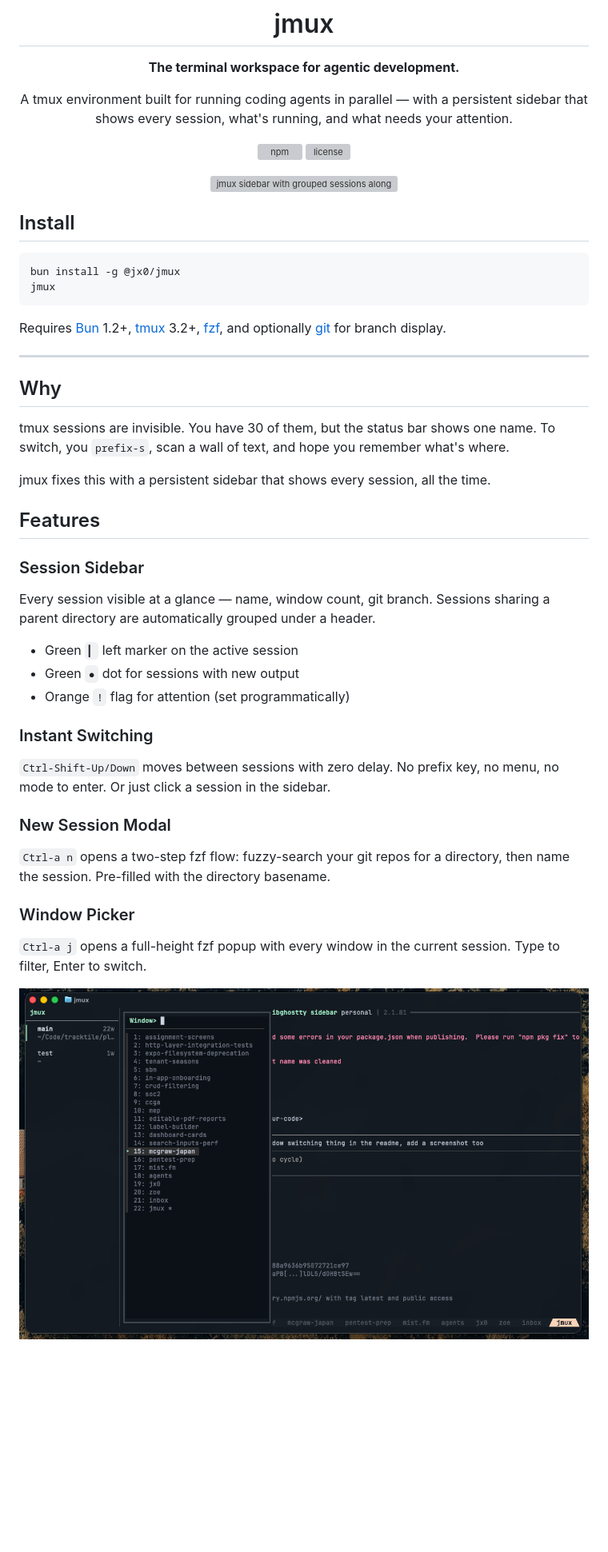
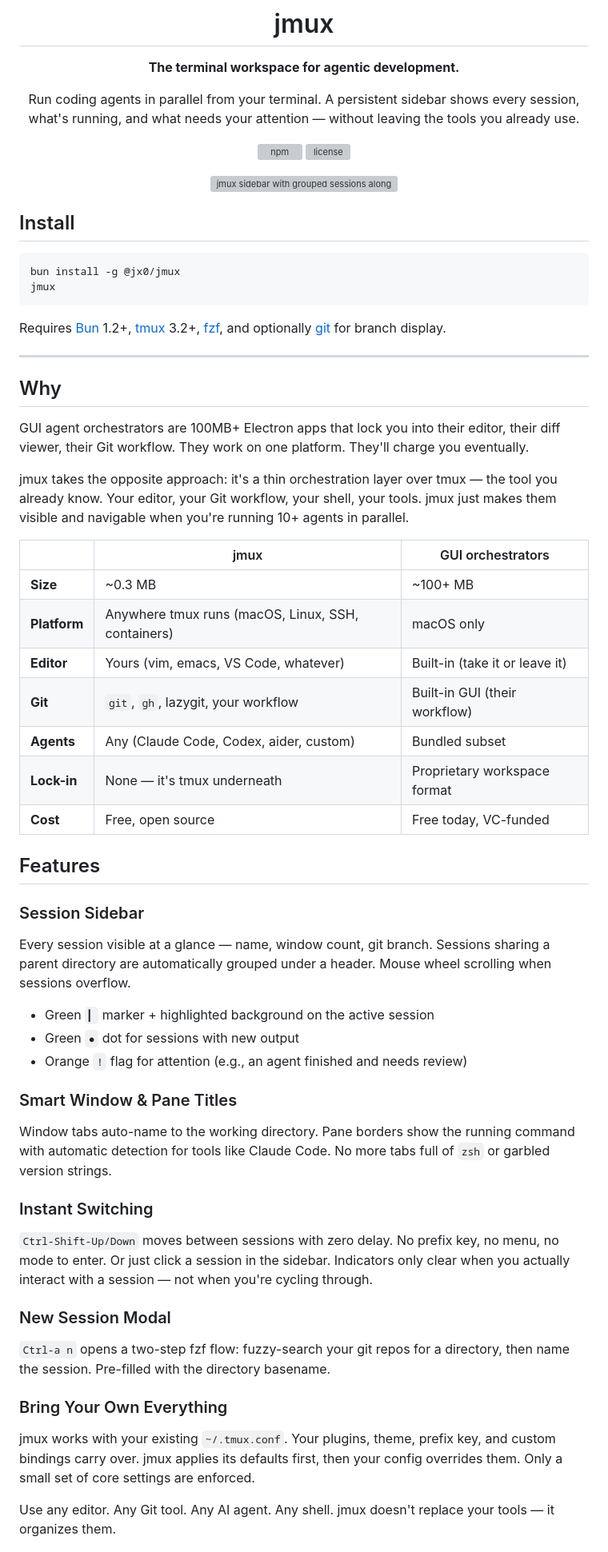
Before and after one commit to jarredkenny/jmux, a Markdown page: README.md, the part around one of its changes. Shown at 80% size. Drawn GitHub-style; blank space fills up the shorter version; grey boxes are pictures that could not be loaded.

Commit message:
docs: rewrite README with competitive positioning and feature updates
Co-Authored-By: Claude Opus 4.6 (1M context) <noreply@anthropic.com>

```diff
--- a/README.md
+++ b/README.md
@@ -4,7 +4,7 @@
 
 **The terminal workspace for agentic development.**
 
-A tmux environment built for running coding agents in parallel — with a persistent sidebar that shows every session, what's running, and what needs your attention.
+Run coding agents in parallel from your terminal. A persistent sidebar shows every session, what's running, and what needs your attention — without leaving the tools you already use.
 
 [![npm](https://img.shields.io/npm/v/@jx0/jmux)](https://www.npmjs.com/package/@jx0/jmux)
 [![license](https://img.shields.io/github/license/jarredkenny/jmux)](LICENSE)
@@ -26,31 +26,45 @@ Requires [Bun](https://bun.sh) 1.2+, [tmux](https://github.com/tmux/tmux) 3.2+,
 
 ## Why
 
-tmux sessions are invisible. You have 30 of them, but the status bar shows one name. To switch, you `prefix-s`, scan a wall of text, and hope you remember what's where.
+GUI agent orchestrators are 100MB+ Electron apps that lock you into their editor, their diff viewer, their Git workflow. They work on one platform. They'll charge you eventually.
 
-jmux fixes this with a persistent sidebar that shows every session, all the time.
+jmux takes the opposite approach: it's a thin orchestration layer over tmux — the tool you already know. Your editor, your Git workflow, your shell, your tools. jmux just makes them visible and navigable when you're running 10+ agents in parallel.
+
+| | jmux | GUI orchestrators |
+|---|---|---|
+| **Size** | ~0.3 MB | ~100+ MB |
+| **Platform** | Anywhere tmux runs (macOS, Linux, SSH, containers) | macOS only |
+| **Editor** | Yours (vim, emacs, VS Code, whatever) | Built-in (take it or leave it) |
+| **Git** | `git`, `gh`, lazygit, your workflow | Built-in GUI (their workflow) |
+| **Agents** | Any (Claude Code, Codex, aider, custom) | Bundled subset |
+| **Lock-in** | None — it's tmux underneath | Proprietary workspace format |
+| **Cost** | Free, open source | Free today, VC-funded |
 
 ## Features
 
 ### Session Sidebar
 
-Every session visible at a glance — name, window count, git branch. Sessions sharing a parent directory are automatically grouped under a header.
+Every session visible at a glance — name, window count, git branch. Sessions sharing a parent directory are automatically grouped under a header. Mouse wheel scrolling when sessions overflow.
 
-- Green `▎` left marker on the active session
+- Green `▎` marker + highlighted background on the active session
 - Green `●` dot for sessions with new output
-- Orange `!` flag for attention (set programmatically)
+- Orange `!` flag for attention (e.g., an agent finished and needs review)
+
+### Smart Window & Pane Titles
+
+Window tabs auto-name to the working directory. Pane borders show the running command with automatic detection for tools like Claude Code. No more tabs full of `zsh` or garbled version strings.
 
 ### Instant Switching
 
-`Ctrl-Shift-Up/Down` moves between sessions with zero delay. No prefix key, no menu, no mode to enter. Or just click a session in the sidebar.
+`Ctrl-Shift-Up/Down` moves between sessions with zero delay. No prefix key, no menu, no mode to enter. Or just click a session in the sidebar. Indicators only clear when you actually interact with a session — not when you're cycling through.
 
 ### New Session Modal
 
 `Ctrl-a n` opens a two-step fzf flow: fuzzy-search your git repos for a directory, then name the session. Pre-filled with the directory basename.
 
-### Window Picker
+### Bring Your Own Everything
 
-`Ctrl-a j` opens a full-height fzf popup with every window in the current session. Type to filter, Enter to switch.
+jmux works with your existing `~/.tmux.conf`. Your plugins, theme, prefix key, and custom bindings carry over. jmux applies its defaults first, then your config overrides them. Only a small set of core settings are enforced.
 
-![fzf window picker popup](docs/screenshots/window-picker.png)
+Use any editor. Any Git tool. Any AI agent. Any shell. jmux doesn't replace your tools — it organizes them.
 
```
Also changed, not shown: other parts of README.md (+16 -20 lines).
